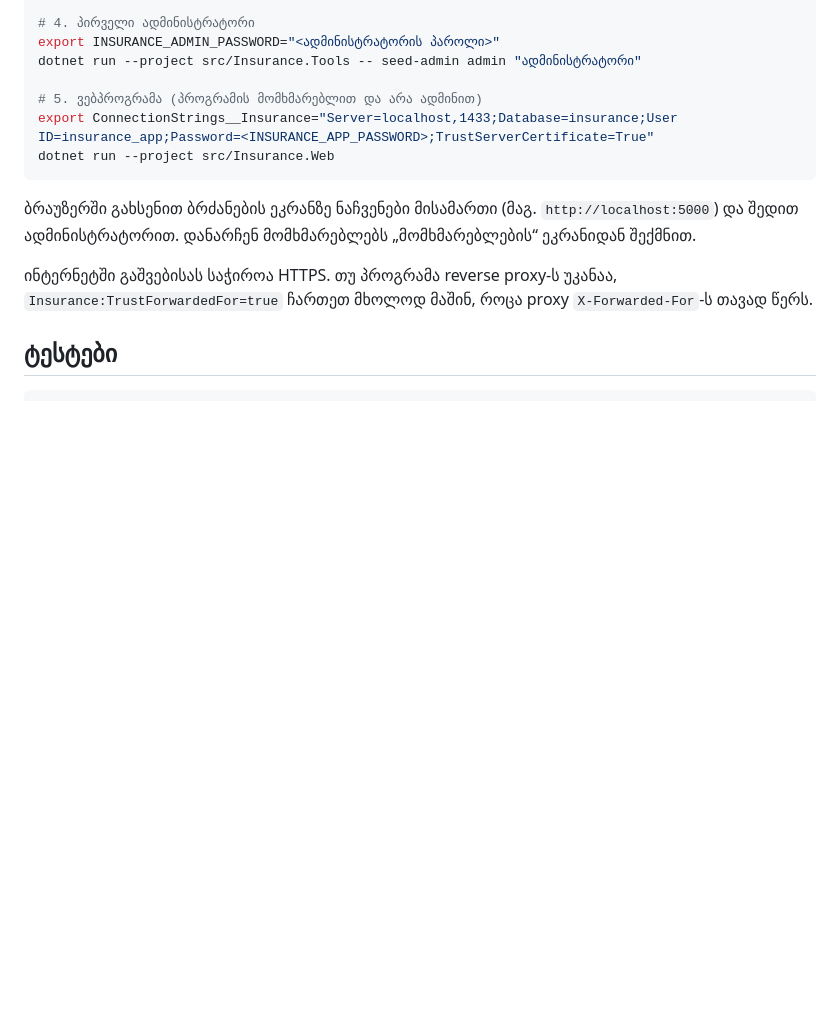
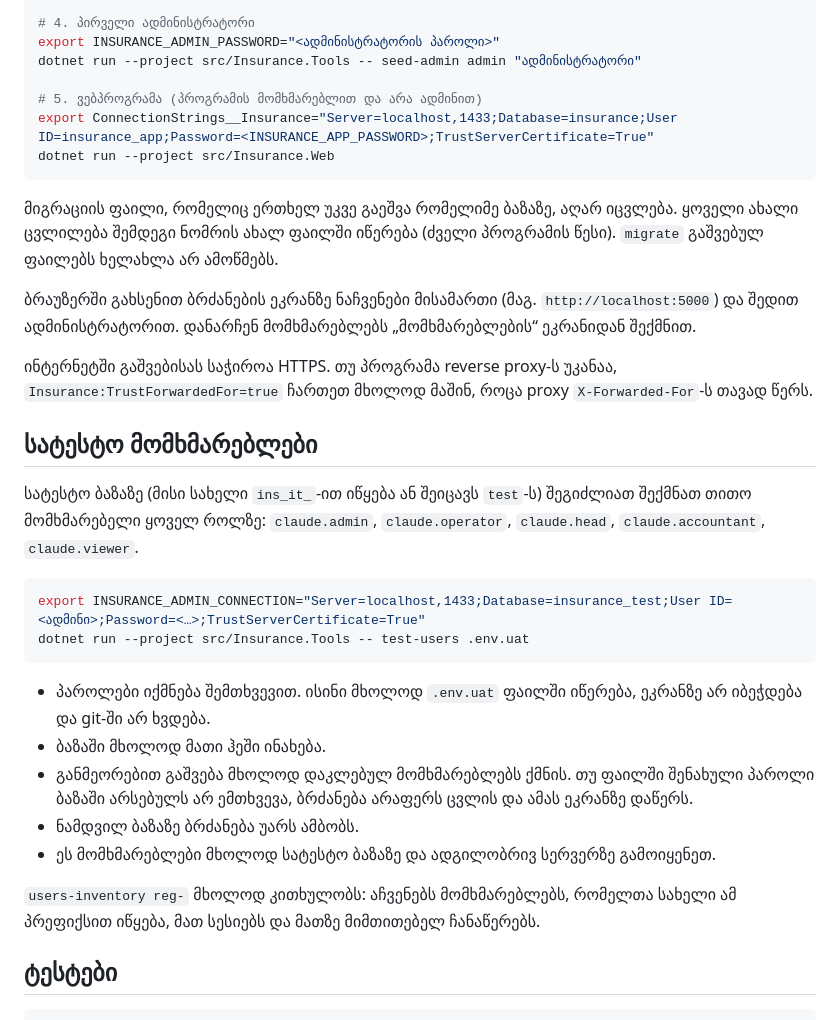
Before and after one commit to kandelaki5/Insurance-MSSQL-.net, a Markdown page: README.md, the part around the change. GitHub-like rendering; blank space fills up the shorter version.

Commit message:
Describe the test users and the migration rule in the README
Co-Authored-By: Claude Opus 5.5 <noreply@anthropic.com>
Claude-Session: https://claude.ai/code/session_01WZxog6hAoPewqdTTDjJ2Pf

````diff
--- a/README.md
+++ b/README.md
@@ -46,9 +46,28 @@ export ConnectionStrings__Insurance="Server=localhost,1433;Database=insurance;Us
 dotnet run --project src/Insurance.Web
 ```
 
+მიგრაციის ფაილი, რომელიც ერთხელ უკვე გაეშვა რომელიმე ბაზაზე, აღარ იცვლება. ყოველი ახალი ცვლილება შემდეგი ნომრის ახალ ფაილში იწერება (ძველი პროგრამის წესი). `migrate` გაშვებულ ფაილებს ხელახლა არ ამოწმებს.
+
 ბრაუზერში გახსენით ბრძანების ეკრანზე ნაჩვენები მისამართი (მაგ. `http://localhost:5000`) და შედით ადმინისტრატორით. დანარჩენ მომხმარებლებს „მომხმარებლების“ ეკრანიდან შექმნით.
 
 ინტერნეტში გაშვებისას საჭიროა HTTPS. თუ პროგრამა reverse proxy-ს უკანაა, `Insurance:TrustForwardedFor=true` ჩართეთ მხოლოდ მაშინ, როცა proxy `X-Forwarded-For`-ს თავად წერს.
+
+## სატესტო მომხმარებლები
+
+სატესტო ბაზაზე (მისი სახელი `ins_it_`-ით იწყება ან შეიცავს `test`-ს) შეგიძლიათ შექმნათ თითო მომხმარებელი ყოველ როლზე: `claude.admin`, `claude.operator`, `claude.head`, `claude.accountant`, `claude.viewer`.
+
+```bash
+export INSURANCE_ADMIN_CONNECTION="Server=localhost,1433;Database=insurance_test;User ID=<ადმინი>;Password=<…>;TrustServerCertificate=True"
+dotnet run --project src/Insurance.Tools -- test-users .env.uat
+```
+
+- პაროლები იქმნება შემთხვევით. ისინი მხოლოდ `.env.uat` ფაილში იწერება, ეკრანზე არ იბეჭდება და git-ში არ ხვდება.
+- ბაზაში მხოლოდ მათი ჰეში ინახება.
+- განმეორებით გაშვება მხოლოდ დაკლებულ მომხმარებლებს ქმნის. თუ ფაილში შენახული პაროლი ბაზაში არსებულს არ ემთხვევა, ბრძანება არაფერს ცვლის და ამას ეკრანზე დაწერს.
+- ნამდვილ ბაზაზე ბრძანება უარს ამბობს.
+- ეს მომხმარებლები მხოლოდ სატესტო ბაზაზე და ადგილობრივ სერვერზე გამოიყენეთ.
+
+`users-inventory reg-` მხოლოდ კითხულობს: აჩვენებს მომხმარებლებს, რომელთა სახელი ამ პრეფიქსით იწყება, მათ სესიებს და მათზე მიმთითებელ ჩანაწერებს.
 
 ## ტესტები
 
````
